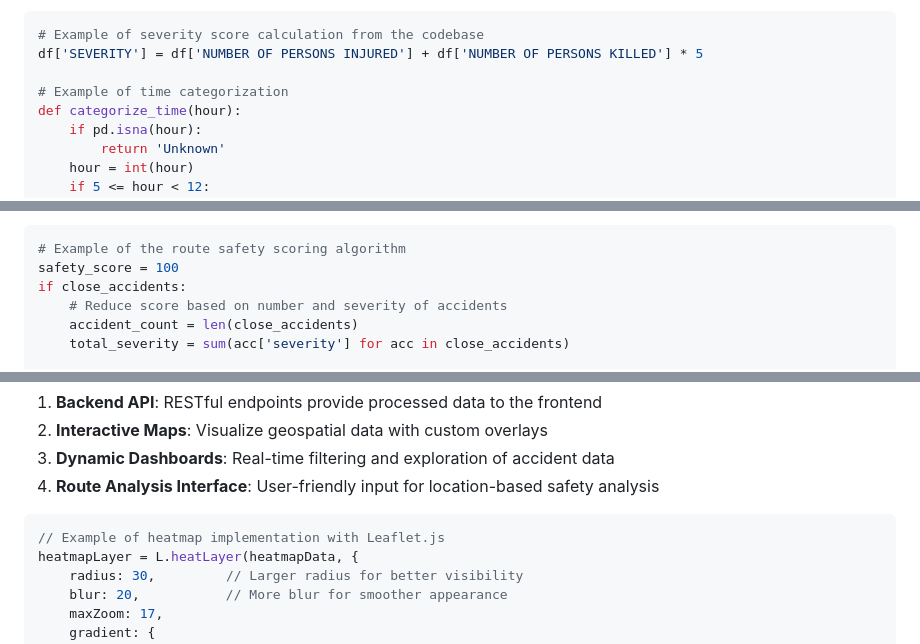
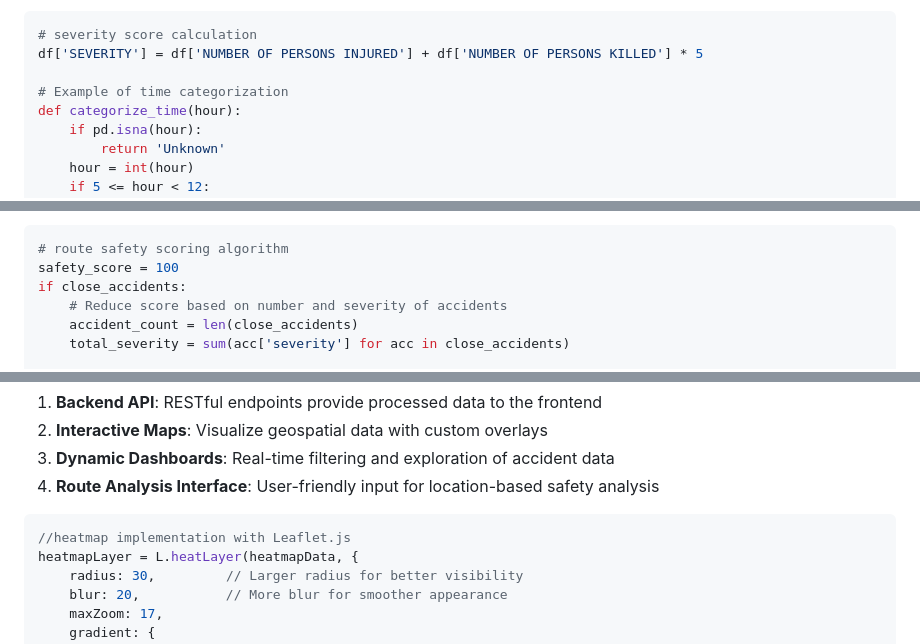
Before and after one commit to vikramdatthb/AcciTrack, a Markdown page: README.md, 3 parts joined by grey strips. Rendered like a GitHub page.

````diff
--- a/README.md
+++ b/README.md
@@ -30,7 +30,7 @@ The project implements a robust data processing pipeline that handles raw accide
 5. **Visualization Generation**: Creates static visualizations for initial data exploration
 
 ```python
-# Example of severity score calculation from the codebase
+# severity score calculation
 df['SEVERITY'] = df['NUMBER OF PERSONS INJURED'] + df['NUMBER OF PERSONS KILLED'] * 5
 
 # Example of time categorization
@@ -83,7 +83,7 @@ The core analysis functionality in `app.py` provides:
 - **Factor Analysis**: Identifies correlations between contributing factors and accident severity
 
 ```python
-# Example of the route safety scoring algorithm
+# route safety scoring algorithm
 safety_score = 100
 if close_accidents:
     # Reduce score based on number and severity of accidents
@@ -163,7 +163,7 @@ The web implementation follows a modular architecture:
 4. **Route Analysis Interface**: User-friendly input for location-based safety analysis
 
 ```javascript
-// Example of heatmap implementation with Leaflet.js
+//heatmap implementation with Leaflet.js
 heatmapLayer = L.heatLayer(heatmapData, {
     radius: 30,         // Larger radius for better visibility
     blur: 20,           // More blur for smoother appearance
````
